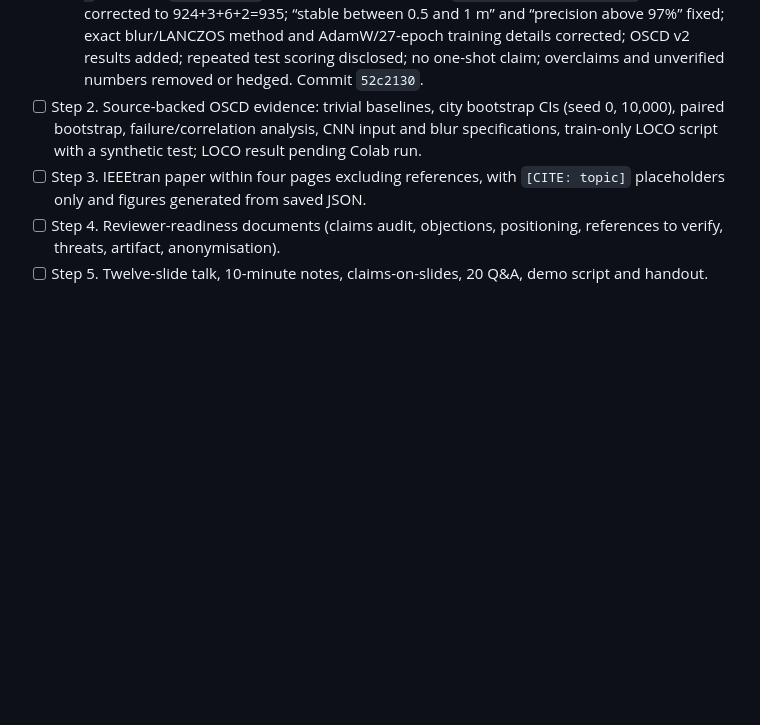
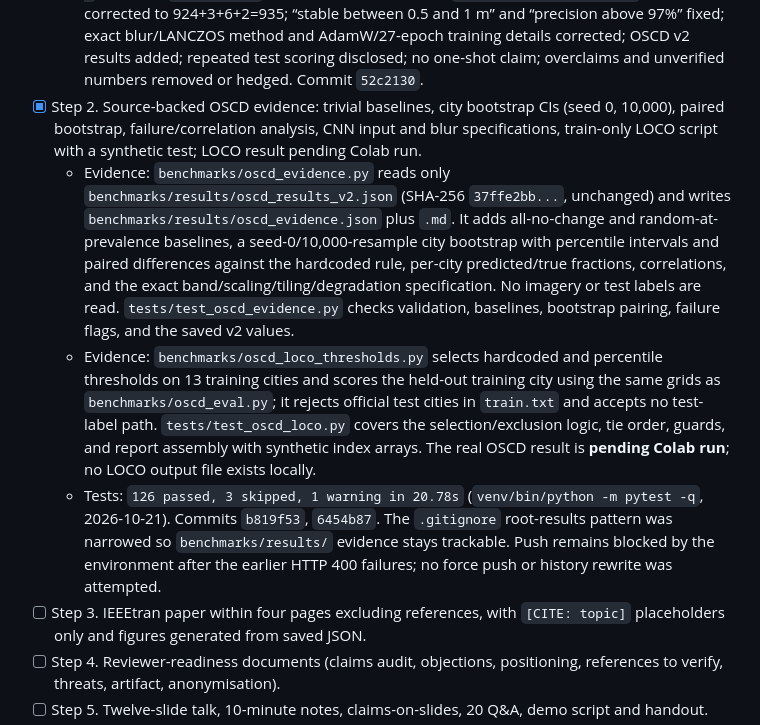
Before and after one commit to Aravind-Subramanian-16/satellite-change-detection, a Markdown page: docs/PROGRESS.md, the part around the change. Rendered like a GitHub page; blank space fills up the shorter version.

Commit message:
docs: record Step 2 evidence and pending LOCO run

```diff
--- a/docs/PROGRESS.md
+++ b/docs/PROGRESS.md
@@ -473,10 +473,32 @@ a one-click Colab notebook. No test re-scoring, no v3, no training.
     blur/LANCZOS method and AdamW/27-epoch training details corrected; OSCD
     v2 results added; repeated test scoring disclosed; no one-shot claim;
     overclaims and unverified numbers removed or hedged. Commit `52c2130`.
-- [ ] Step 2. Source-backed OSCD evidence: trivial baselines, city bootstrap
+- [x] Step 2. Source-backed OSCD evidence: trivial baselines, city bootstrap
   CIs (seed 0, 10,000), paired bootstrap, failure/correlation analysis,
   CNN input and blur specifications, train-only LOCO script with a synthetic
   test; LOCO result pending Colab run.
+  - Evidence: `benchmarks/oscd_evidence.py` reads only
+    `benchmarks/results/oscd_results_v2.json` (SHA-256 `37ffe2bb...`, unchanged)
+    and writes `benchmarks/results/oscd_evidence.json` plus `.md`. It adds
+    all-no-change and random-at-prevalence baselines, a seed-0/10,000-resample
+    city bootstrap with percentile intervals and paired differences against the
+    hardcoded rule, per-city predicted/true fractions, correlations, and the
+    exact band/scaling/tiling/degradation specification. No imagery or test
+    labels are read. `tests/test_oscd_evidence.py` checks validation, baselines,
+    bootstrap pairing, failure flags, and the saved v2 values.
+  - Evidence: `benchmarks/oscd_loco_thresholds.py` selects hardcoded and
+    percentile thresholds on 13 training cities and scores the held-out
+    training city using the same grids as `benchmarks/oscd_eval.py`; it rejects
+    official test cities in `train.txt` and accepts no test-label path.
+    `tests/test_oscd_loco.py` covers the selection/exclusion logic, tie order,
+    guards, and report assembly with synthetic index arrays. The real OSCD
+    result is **pending Colab run**; no LOCO output file exists locally.
+  - Tests: `126 passed, 3 skipped, 1 warning in 20.78s`
+    (`venv/bin/python -m pytest -q`, 2026-10-21). Commits `b819f53`,
+    `6454b87`. The `.gitignore` root-results pattern was narrowed so
+    `benchmarks/results/` evidence stays trackable. Push remains blocked by the
+    environment after the earlier HTTP 400 failures; no force push or history
+    rewrite was attempted.
 - [ ] Step 3. IEEEtran paper within four pages excluding references, with
   `[CITE: topic]` placeholders only and figures generated from saved JSON.
 - [ ] Step 4. Reviewer-readiness documents (claims audit, objections,
```
